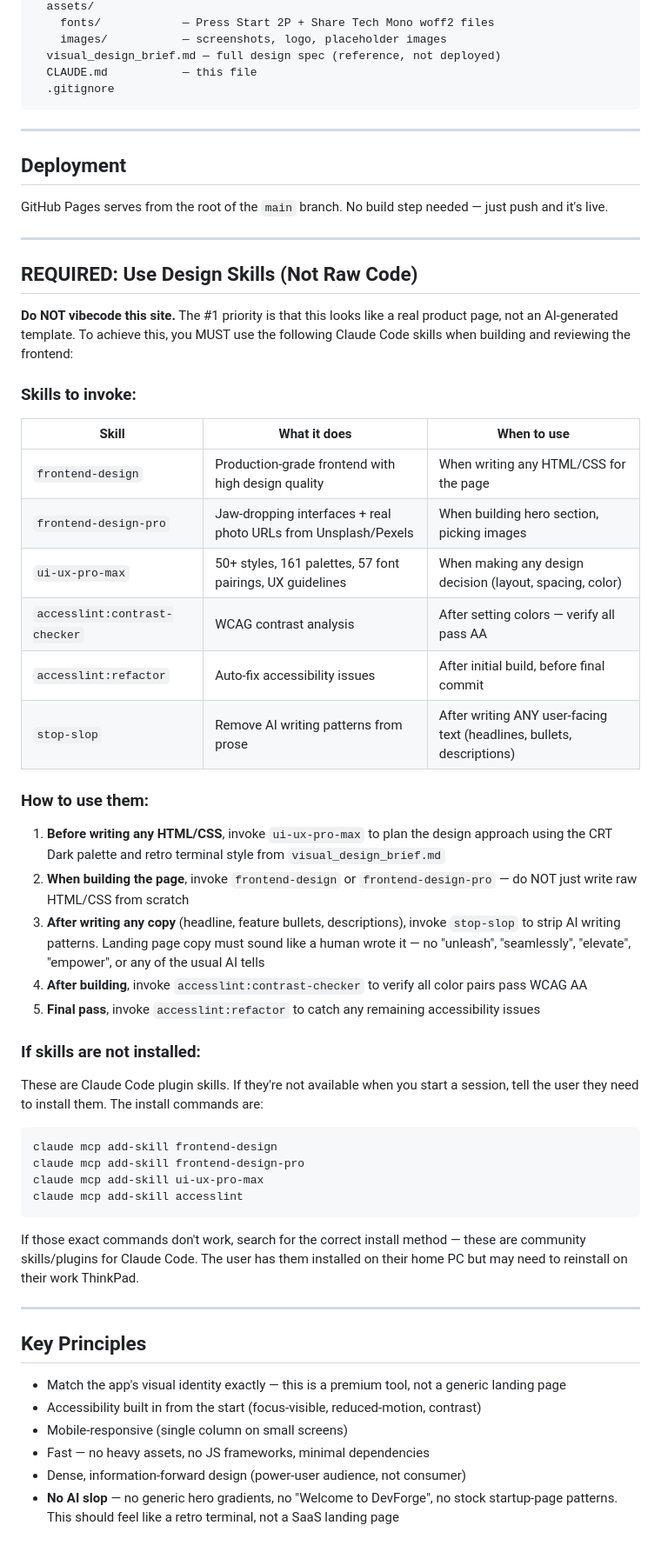
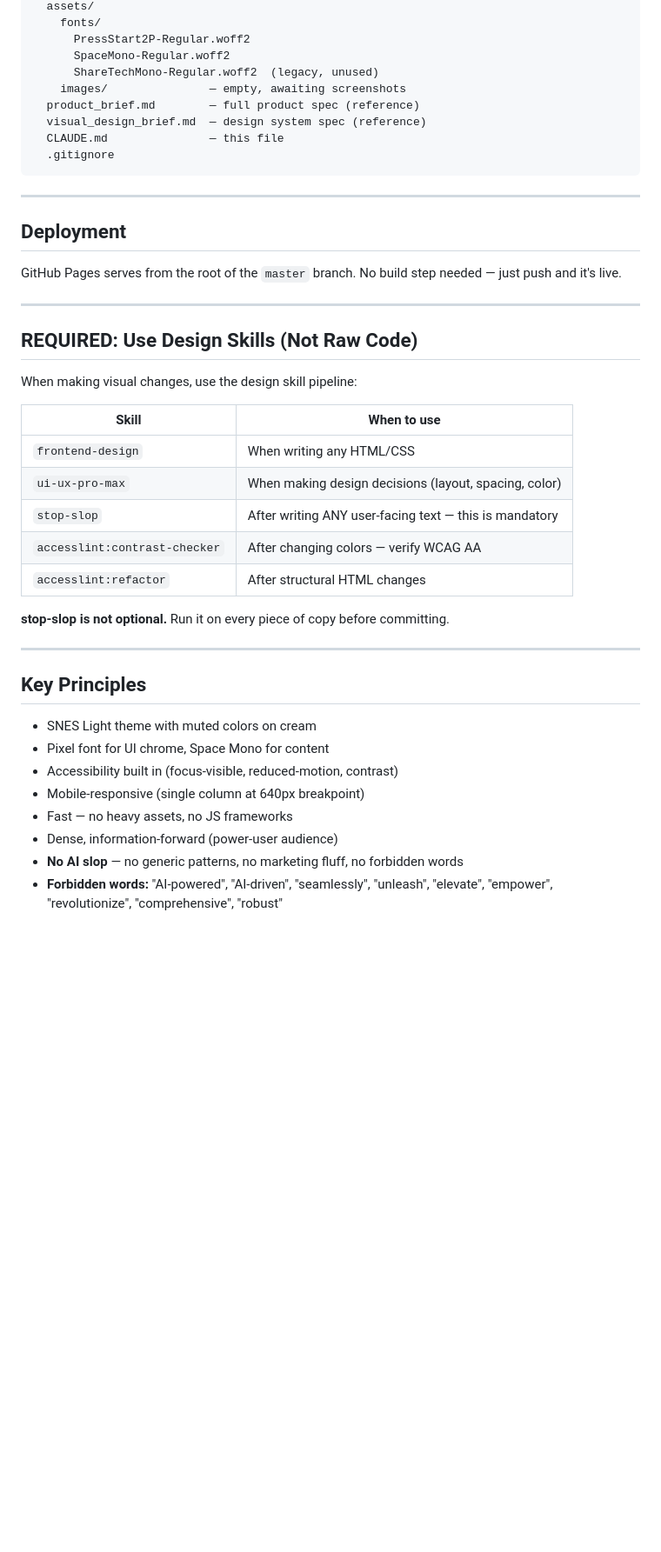
Before and after one commit to lerugray/devforge-website, a Markdown page: CLAUDE.md, the part around one of its changes. Shown at 87% size. GitHub-like rendering; blank space fills up the shorter version.

````diff
--- a/CLAUDE.md
+++ b/CLAUDE.md
@@ -72,8 +78,12 @@ devforge-website/
   assets/
-    fonts/            — Press Start 2P + Share Tech Mono woff2 files
-    images/           — screenshots, logo, placeholder images
-  visual_design_brief.md — full design spec (reference, not deployed)
-  CLAUDE.md           — this file
+    fonts/
+      PressStart2P-Regular.woff2
+      SpaceMono-Regular.woff2
+      ShareTechMono-Regular.woff2  (legacy, unused)
+    images/               — empty, awaiting screenshots
+  product_brief.md        — full product spec (reference)
+  visual_design_brief.md  — design system spec (reference)
+  CLAUDE.md               — this file
   .gitignore
 ```
 
@@ -81,53 +91,33 @@ devforge-website/
 
 ## Deployment
 
-GitHub Pages serves from the root of the `main` branch. No build step needed — just push and it's live.
+GitHub Pages serves from the root of the `master` branch. No build step needed — just push and it's live.
 
 ---
 
 ## REQUIRED: Use Design Skills (Not Raw Code)
 
-**Do NOT vibecode this site.** The #1 priority is that this looks like a real product page, not an AI-generated template. To achieve this, you MUST use the following Claude Code skills when building and reviewing the frontend:
+When making visual changes, use the design skill pipeline:
 
-### Skills to invoke:
+| Skill | When to use |
+|---|---|
+| `frontend-design` | When writing any HTML/CSS |
+| `ui-ux-pro-max` | When making design decisions (layout, spacing, color) |
+| `stop-slop` | After writing ANY user-facing text — this is mandatory |
+| `accesslint:contrast-checker` | After changing colors — verify WCAG AA |
+| `accesslint:refactor` | After structural HTML changes |
 
-| Skill | What it does | When to use |
-|---|---|---|
-| `frontend-design` | Production-grade frontend with high design quality | When writing any HTML/CSS for the page |
-| `frontend-design-pro` | Jaw-dropping interfaces + real photo URLs from Unsplash/Pexels | When building hero section, picking images |
-| `ui-ux-pro-max` | 50+ styles, 161 palettes, 57 font pairings, UX guidelines | When making any design decision (layout, spacing, color) |
-| `accesslint:contrast-checker` | WCAG contrast analysis | After setting colors — verify all pass AA |
-| `accesslint:refactor` | Auto-fix accessibility issues | After initial build, before final commit |
-| `stop-slop` | Remove AI writing patterns from prose | After writing ANY user-facing text (headlines, bullets, descriptions) |
-
-### How to use them:
-
-1. **Before writing any HTML/CSS**, invoke `ui-ux-pro-max` to plan the design approach using the CRT Dark palette and retro terminal style from `visual_design_brief.md`
-2. **When building the page**, invoke `frontend-design` or `frontend-design-pro` — do NOT just write raw HTML/CSS from scratch
-3. **After writing any copy** (headline, feature bullets, descriptions), invoke `stop-slop` to strip AI writing patterns. Landing page copy must sound like a human wrote it — no "unleash", "seamlessly", "elevate", "empower", or any of the usual AI tells
-4. **After building**, invoke `accesslint:contrast-checker` to verify all color pairs pass WCAG AA
-5. **Final pass**, invoke `accesslint:refactor` to catch any remaining accessibility issues
-
-### If skills are not installed:
-
-These are Claude Code plugin skills. If they're not available when you start a session, tell the user they need to install them. The install commands are:
-
-```bash
-claude mcp add-skill frontend-design
-claude mcp add-skill frontend-design-pro
-claude mcp add-skill ui-ux-pro-max
-claude mcp add-skill accesslint
-```
-
-If those exact commands don't work, search for the correct install method — these are community skills/plugins for Claude Code. The user has them installed on their home PC but may need to reinstall on their work ThinkPad.
+**stop-slop is not optional.** Run it on every piece of copy before committing.
 
 ---
 
 ## Key Principles
 
-- Match the app's visual identity exactly — this is a premium tool, not a generic landing page
-- Accessibility built in from the start (focus-visible, reduced-motion, contrast)
-- Mobile-responsive (single column on small screens)
-- Fast — no heavy assets, no JS frameworks, minimal dependencies
-- Dense, information-forward design (power-user audience, not consumer)
-- **No AI slop** — no generic hero gradients, no "Welcome to DevForge", no stock startup-page patterns. This should feel like a retro terminal, not a SaaS landing page
+- SNES Light theme with muted colors on cream
+- Pixel font for UI chrome, Space Mono for content
+- Accessibility built in (focus-visible, reduced-motion, contrast)
+- Mobile-responsive (single column at 640px breakpoint)
+- Fast — no heavy assets, no JS frameworks
+- Dense, information-forward (power-user audience)
+- **No AI slop** — no generic patterns, no marketing fluff, no forbidden words
+- **Forbidden words:** "AI-powered", "AI-driven", "seamlessly", "unleash", "elevate", "empower", "revolutionize", "comprehensive", "robust"
````
Also changed, not shown: other parts of CLAUDE.md (+38 -32 lines).
